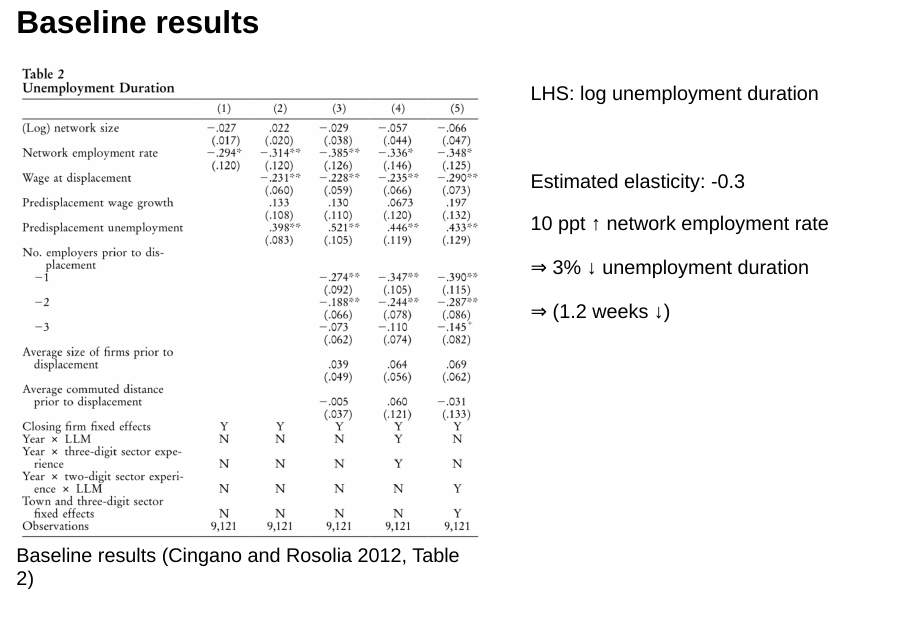
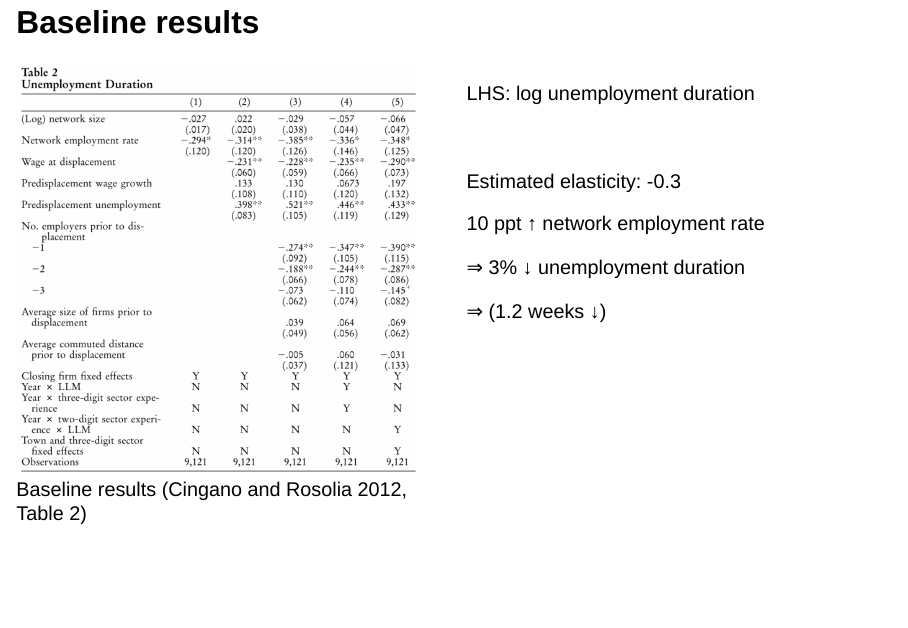
Before and after one commit to bobby1030/slides, a Quarto document (20240402-network-people-i-know/20240402-network-people-i-know.qmd): page 14 of 25 before the commit and page 14 of 24 after it. Rendered offline with R 4.5, knitr and Pandoc in place of Quarto, with nearby package versions; drawn as Slidy slides in place of the format the file asks for.

Commit message:
fix styling

```diff
--- a/20240402-network-people-i-know/20240402-network-people-i-know.qmd
+++ b/20240402-network-people-i-know/20240402-network-people-i-know.qmd
@@ -189,13 +189,13 @@ Network characteristics (Cingano and Rosolia 2012, Figure 1)
 
 :::: {.columns}
 
-::: {.column width=55%}
+::: {.column width=45%}
 
 ![Baseline results (Cingano and Rosolia 2012, Table 2)](./baseline-unemployment-duration.png)
 
 :::
 
-::: {.column width=45%}
+::: {.column width=50%}
 
 LHS: log unemployment duration
 
--- a/resources/style.scss
+++ b/resources/style.scss
@@ -9,14 +9,13 @@ $presentation-h4-font-size: 1em;
 
 /*-- scss:rules --*/
 
-strong {
-    font-weight: 200;
+html.print-pdf .reveal .slide-number-pdf {
+    font-size: 0.6em;
 }
 
 .dim {
     opacity: 0.5;
 }
-
 
 .theorem {
     background-color: $body-bg;
```
Also changed, not shown: 1 other file.
